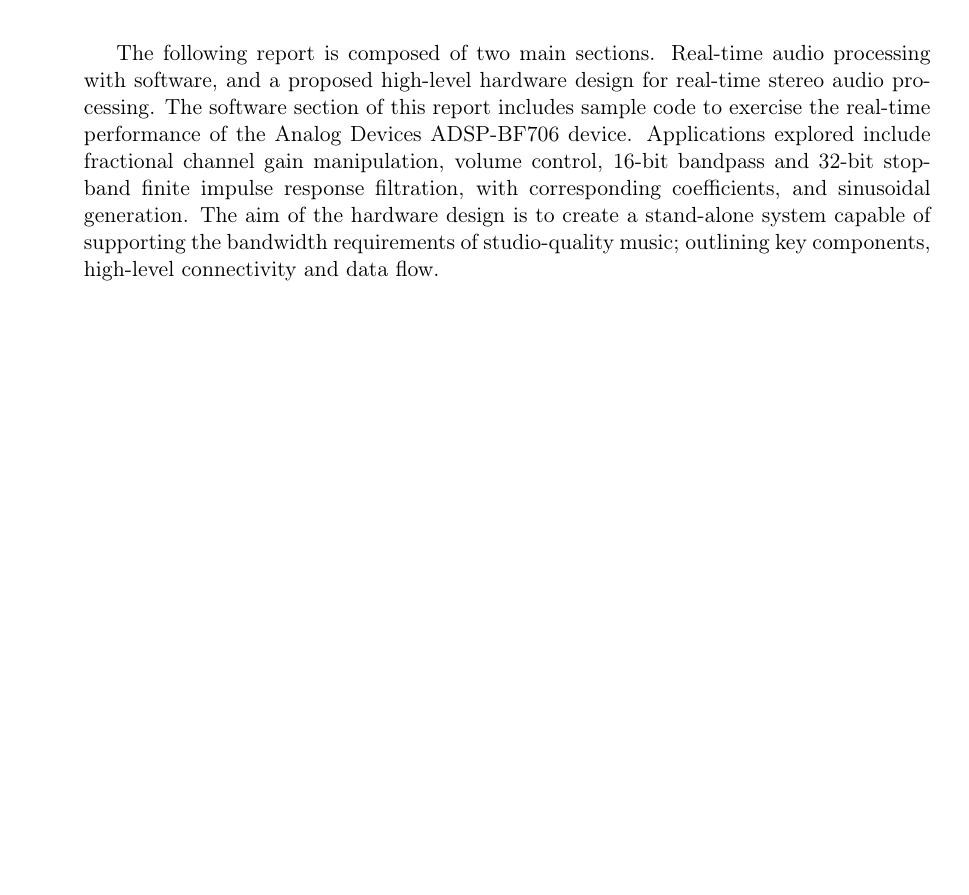
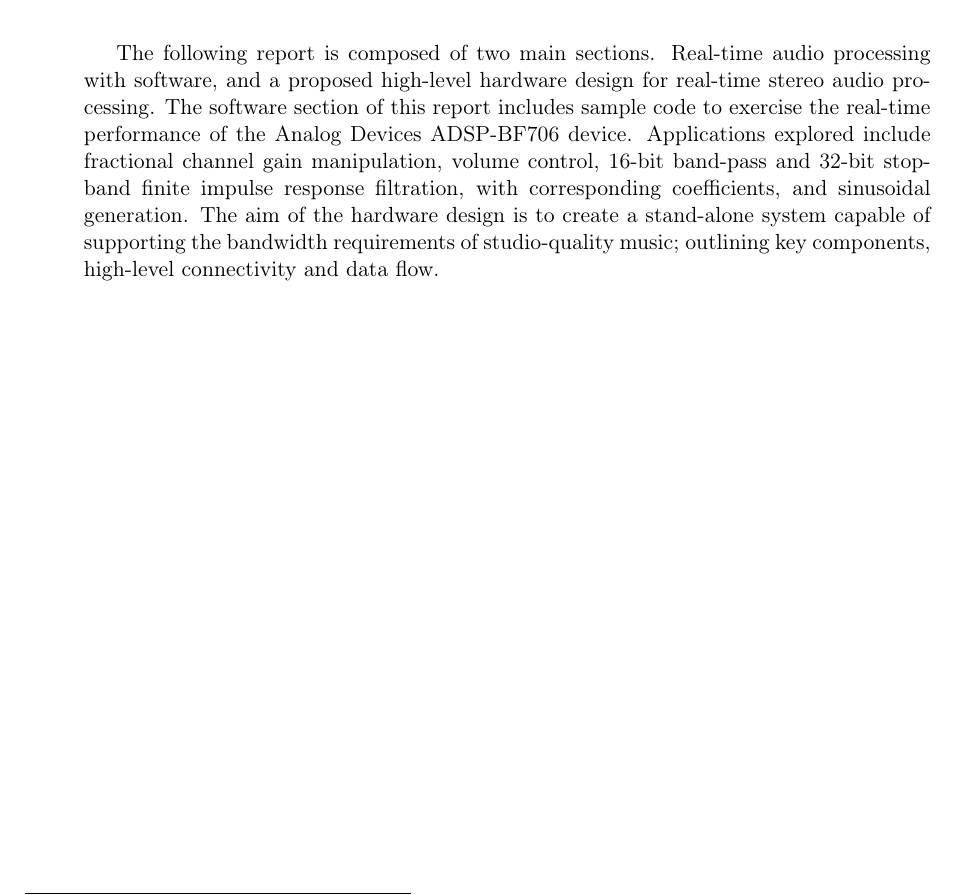
Before and after one commit to mandulaj/2019DSPLabCode, a LaTeX paper (Report.tex): part of page 1 of 19, cut so that both start at the same text, the shorter picture padded with empty space. Compiled offline with pdfLaTeX.

Commit message:
minor hyphens change

```diff
--- a/Report.tex
+++ b/Report.tex
@@ -118,7 +118,7 @@
 
 % The abstract
 \begin{abstract}
-The following report is composed of two main sections. Real-time audio processing with software, and a proposed high-level hardware design for real-time stereo audio processing. The software section of this report includes sample code to exercise the real-time performance of the Analog Devices ADSP-BF706 device. Applications explored include fractional channel gain manipulation, volume control, 16-bit bandpass and 32-bit stopband finite impulse response filtration, with corresponding coefficients, and sinusoidal generation. The aim of the hardware design is to create a stand-alone system capable of supporting the bandwidth requirements of studio-quality music; outlining key components, high-level connectivity and data flow.
+The following report is composed of two main sections. Real-time audio processing with software, and a proposed high-level hardware design for real-time stereo audio processing. The software section of this report includes sample code to exercise the real-time performance of the Analog Devices ADSP-BF706 device. Applications explored include fractional channel gain manipulation, volume control, 16-bit band-pass and 32-bit stop-band finite impulse response filtration, with corresponding coefficients, and sinusoidal generation. The aim of the hardware design is to create a stand-alone system capable of supporting the bandwidth requirements of studio-quality music; outlining key components, high-level connectivity and data flow.
 \end{abstract}
 
 \newpage
```
Also changed, not shown: Report.pdf.
